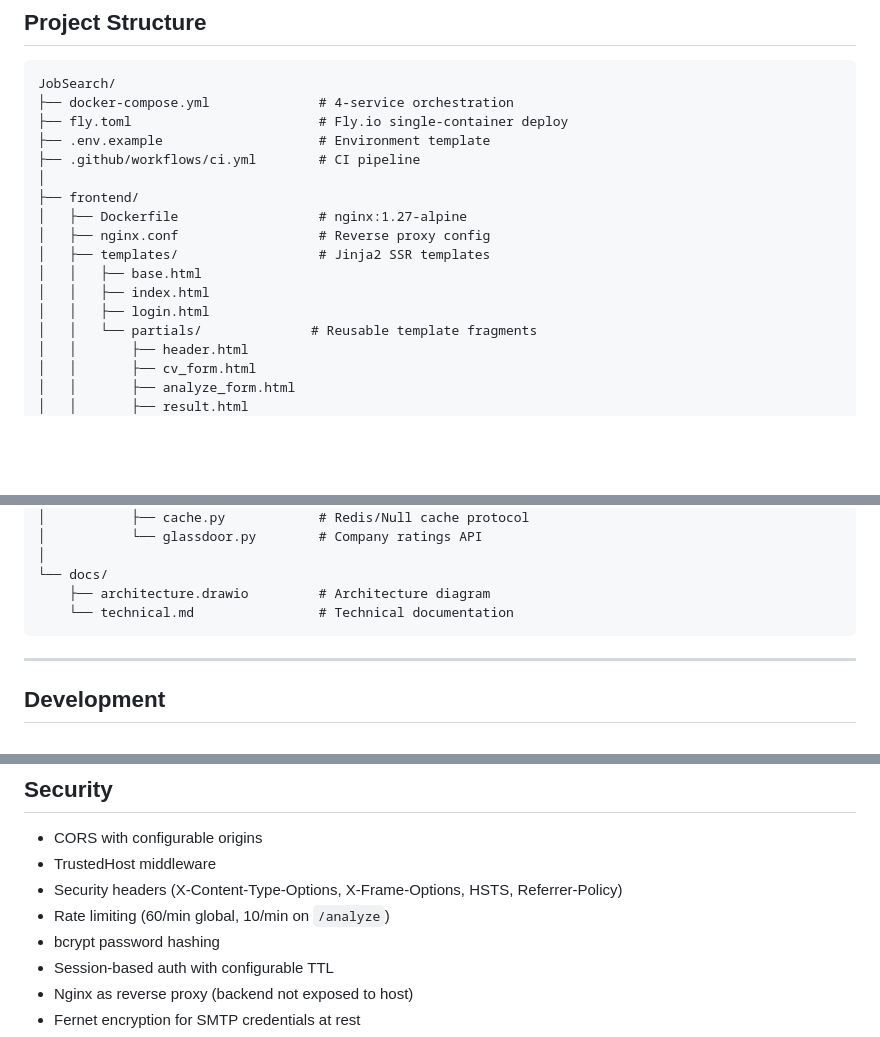
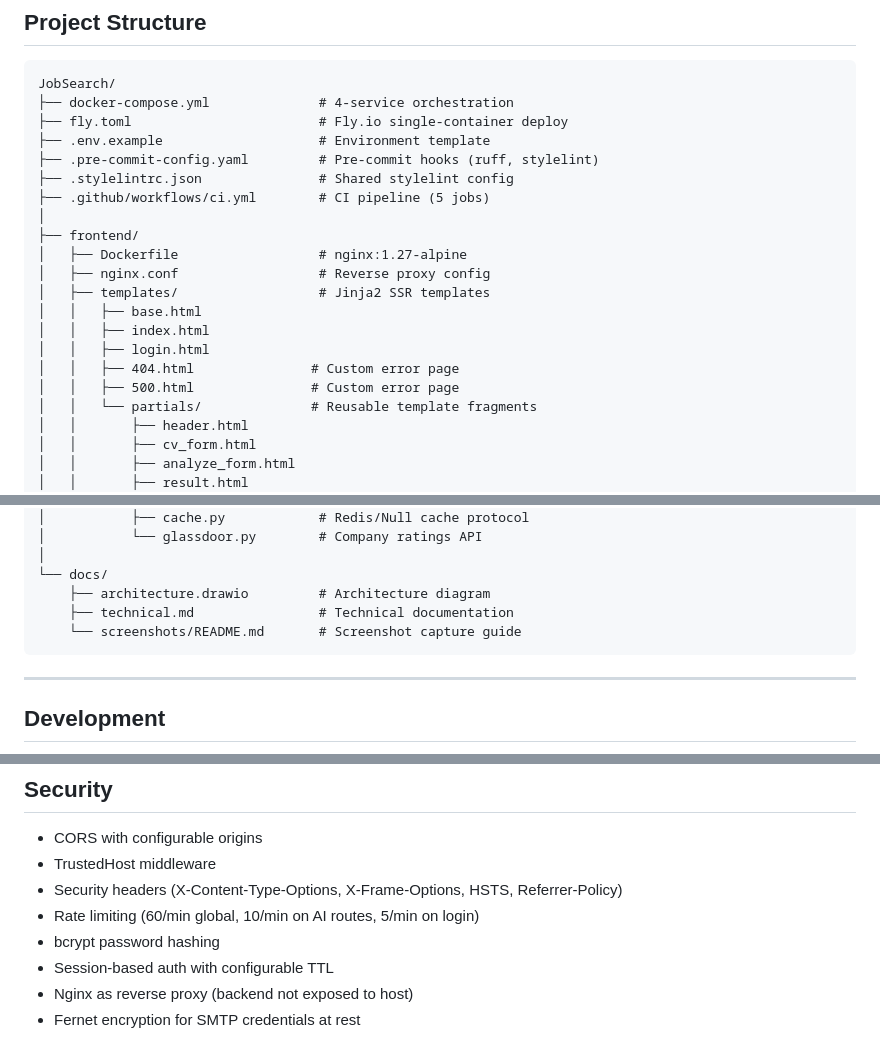
Before and after one commit to MK023/JobSearch, a Markdown page: README.md, 3 parts joined by grey strips. Rendered like a GitHub page; blank space fills up the shorter version.

Commit message:
docs: update README with new files in project structure
Add 404/500 templates, .pre-commit-config.yaml, .stylelintrc.json,
screenshots dir to project tree. Update rate limiting description.

Co-Authored-By: Claude Opus 4.6 <noreply@anthropic.com>

````diff
--- a/README.md
+++ b/README.md
@@ -156,7 +156,9 @@ JobSearch/
 ├── docker-compose.yml              # 4-service orchestration
 ├── fly.toml                        # Fly.io single-container deploy
 ├── .env.example                    # Environment template
-├── .github/workflows/ci.yml        # CI pipeline
+├── .pre-commit-config.yaml         # Pre-commit hooks (ruff, stylelint)
+├── .stylelintrc.json               # Shared stylelint config
+├── .github/workflows/ci.yml        # CI pipeline (5 jobs)
 │
 ├── frontend/
 │   ├── Dockerfile                  # nginx:1.27-alpine
@@ -165,6 +167,8 @@ JobSearch/
 │   │   ├── base.html
 │   │   ├── index.html
 │   │   ├── login.html
+│   │   ├── 404.html               # Custom error page
+│   │   ├── 500.html               # Custom error page
 │   │   └── partials/              # Reusable template fragments
 │   │       ├── header.html
 │   │       ├── cv_form.html
@@ -231,7 +235,8 @@ JobSearch/
 │
 └── docs/
     ├── architecture.drawio         # Architecture diagram
-    └── technical.md                # Technical documentation
+    ├── technical.md                # Technical documentation
+    └── screenshots/README.md       # Screenshot capture guide
 ```
 
 ---
@@ -321,7 +326,7 @@ Budget tracking is built-in: set a limit, monitor spending in real-time.
 - CORS with configurable origins
 - TrustedHost middleware
 - Security headers (X-Content-Type-Options, X-Frame-Options, HSTS, Referrer-Policy)
-- Rate limiting (60/min global, 10/min on `/analyze`)
+- Rate limiting (60/min global, 10/min on AI routes, 5/min on login)
 - bcrypt password hashing
 - Session-based auth with configurable TTL
 - Nginx as reverse proxy (backend not exposed to host)
````
